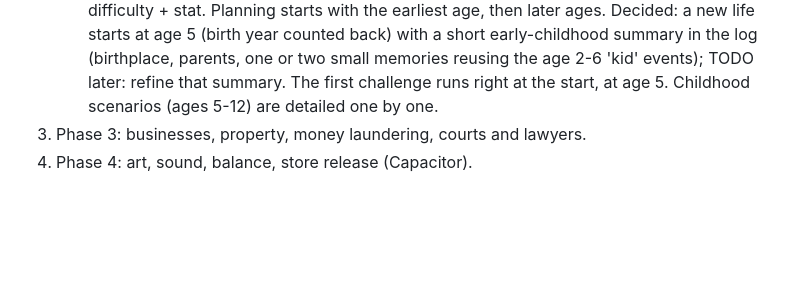
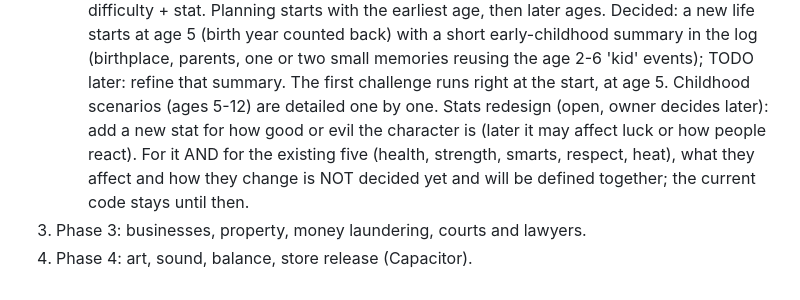
Before and after one commit to mihajloposao/mafiozo, a Markdown page: CLAUDE.md, the part around the change. Drawn GitHub-style; blank space fills up the shorter version.

Commit message:
Record: planned good/evil stat; effects of all stats to be defined later
Co-Authored-By: Claude Opus 5.5 <noreply@anthropic.com>
Claude-Session: https://claude.ai/code/session_01NUMdRz3VSZmJ2YPce7SbGr

```diff
--- a/CLAUDE.md
+++ b/CLAUDE.md
@@ -62,5 +62,8 @@ no exploratory reads beyond what a change needs, no subagents, and reply in shor
    Decided: a new life starts at age 5 (birth year counted back) with a short early-childhood summary in the log
    (birthplace, parents, one or two small memories reusing the age 2-6 'kid' events); TODO later: refine that summary.
    The first challenge runs right at the start, at age 5. Childhood scenarios (ages 5-12) are detailed one by one.
+   Stats redesign (open, owner decides later): add a new stat for how good or evil the character is (later it may
+   affect luck or how people react). For it AND for the existing five (health, strength, smarts, respect, heat), what
+   they affect and how they change is NOT decided yet and will be defined together; the current code stays until then.
 3. Phase 3: businesses, property, money laundering, courts and lawyers.
 4. Phase 4: art, sound, balance, store release (Capacitor).
```
